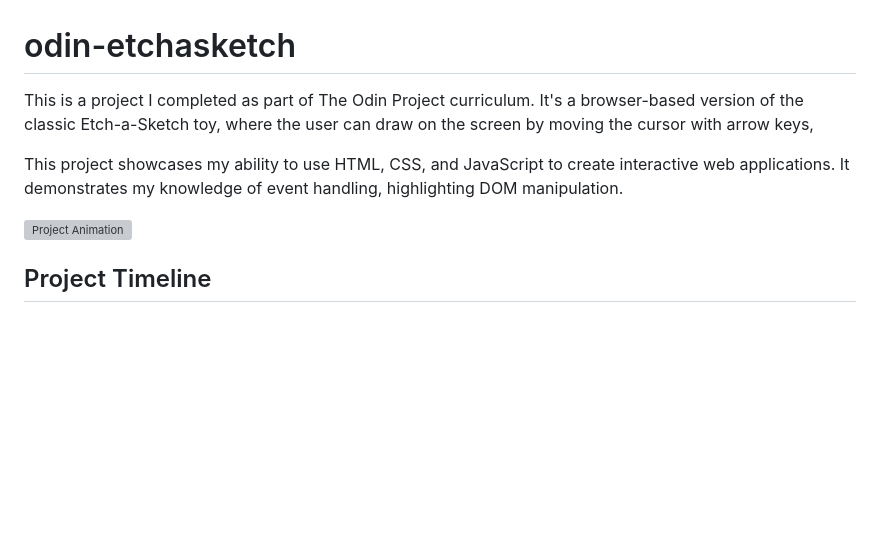
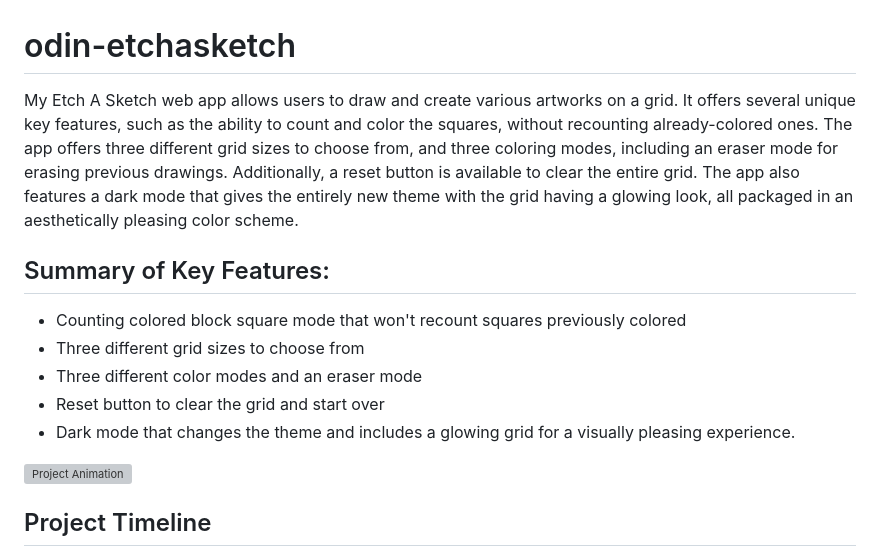
Before and after one commit to HyunCafe/odin-etchasketch, a Markdown page: README.md, the part around the change. Rendered like a GitHub page; blank space fills up the shorter version; grey boxes are pictures that could not be loaded.

```diff
--- a/README.md
+++ b/README.md
@@ -1,7 +1,13 @@
 # odin-etchasketch
-This is a project I completed as part of The Odin Project curriculum. It's a browser-based version of the classic Etch-a-Sketch toy, where the user can draw on the screen by moving the cursor with arrow keys,
+My Etch A Sketch web app allows users to draw and create various artworks on a grid. It offers several unique key features, such as the ability to count and color the squares, without recounting already-colored ones. The app offers three different grid sizes to choose from, and three coloring modes, including an eraser mode for erasing previous drawings. Additionally, a reset button is available to clear the entire grid. The app also features a dark mode that gives the entirely new theme with the grid having a glowing look, all packaged in an aesthetically pleasing color scheme.
 
-This project showcases my ability to use HTML, CSS, and JavaScript to create interactive web applications. It demonstrates my knowledge of event handling, highlighting DOM manipulation.
+
+## Summary of Key Features:
+* Counting colored block square mode that won't recount squares previously colored
+* Three different grid sizes to choose from
+* Three different color modes and an eraser mode
+* Reset button to clear the grid and start over
+* Dark mode that changes the theme and includes a glowing grid for a visually pleasing experience.
 
 ![Project Animation](assets/Animation.gif)
 
```
